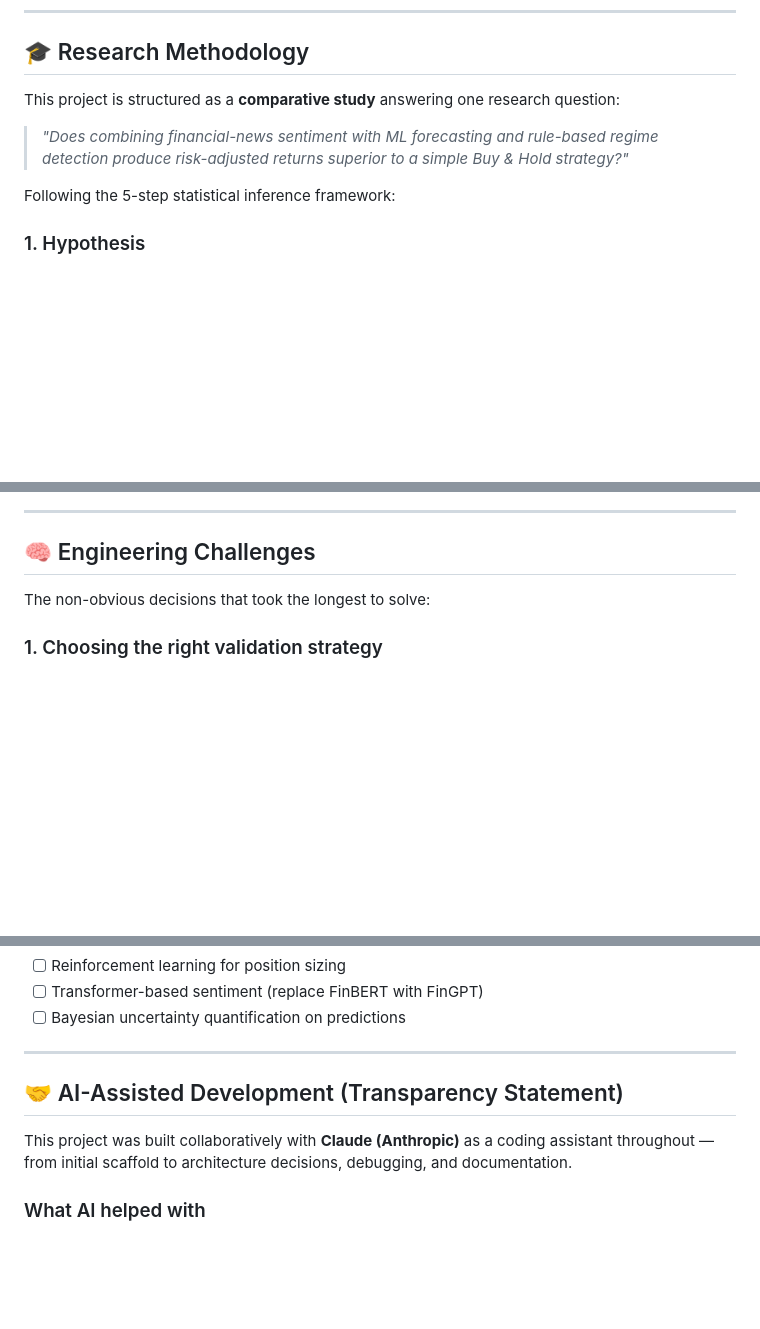
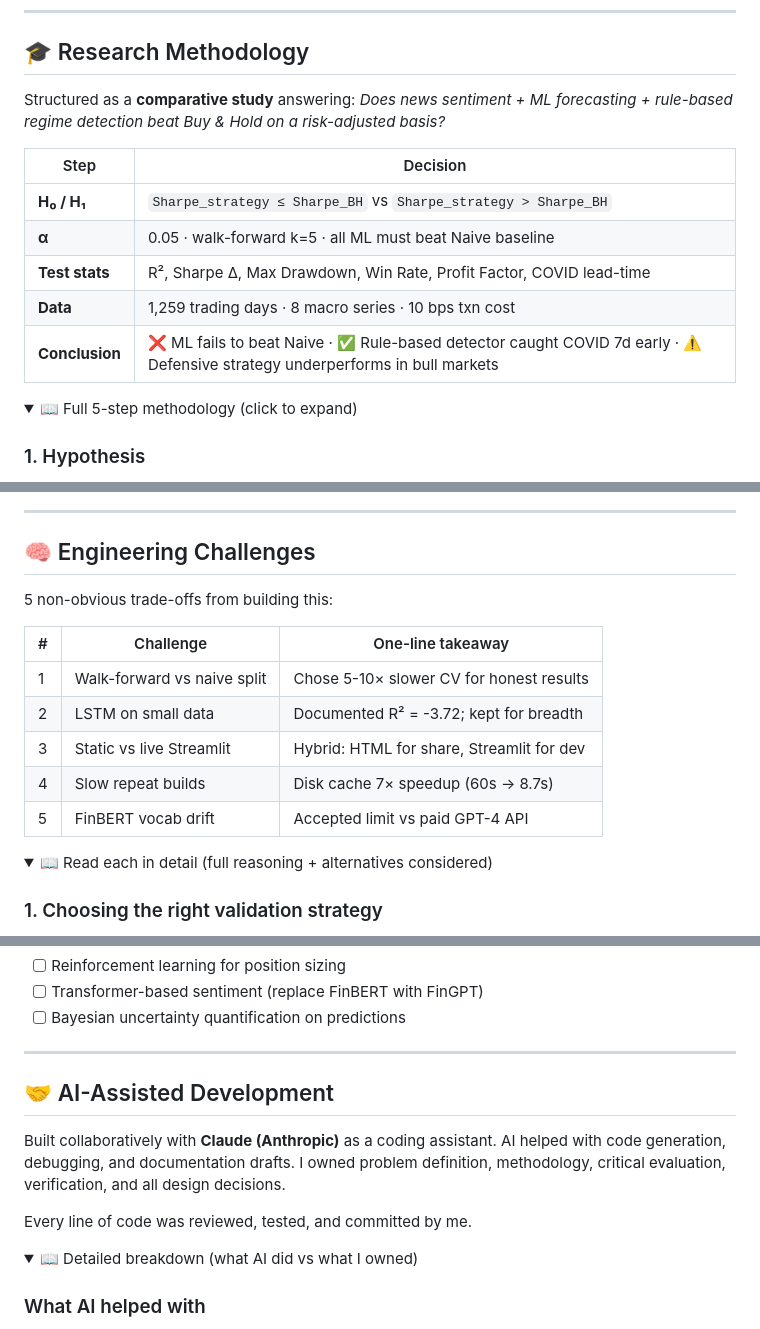
Before and after one commit to oomNoNe/black-swan-indicator, a Markdown page: README.md, 3 parts joined by grey strips. GitHub-like rendering; folded sections open; blank space fills up the shorter version.

```diff
--- a/README.md
+++ b/README.md
@@ -184,14 +184,20 @@ backtests omit this** and overstate strategy performance.
 
 ## 🎓 Research Methodology
 
-This project is structured as a **comparative study** answering one research
-question:
+Structured as a **comparative study** answering: *Does news sentiment +
+ML forecasting + rule-based regime detection beat Buy & Hold on a
+risk-adjusted basis?*
 
-> *"Does combining financial-news sentiment with ML forecasting and rule-based
-> regime detection produce risk-adjusted returns superior to a simple Buy & Hold
-> strategy?"*
+| Step | Decision |
+|---|---|
+| **H₀ / H₁** | `Sharpe_strategy ≤ Sharpe_BH` vs `Sharpe_strategy > Sharpe_BH` |
+| **α** | 0.05 · walk-forward k=5 · all ML must beat Naive baseline |
+| **Test stats** | R², Sharpe Δ, Max Drawdown, Win Rate, Profit Factor, COVID lead-time |
+| **Data** | 1,259 trading days · 8 macro series · 10 bps txn cost |
+| **Conclusion** | ❌ ML fails to beat Naive · ✅ Rule-based detector caught COVID 7d early · ⚠️ Defensive strategy underperforms in bull markets |
 
-Following the 5-step statistical inference framework:
+<details>
+<summary>📖 Full 5-step methodology (click to expand)</summary>
 
 ### 1. Hypothesis
 - **H₀ (Null)**: The Black Swan strategy performs no better than Buy & Hold
@@ -236,7 +244,18 @@ bootstrap CI for Sharpe difference, paired t-test on daily returns.
 
 ## 🧠 Engineering Challenges
 
-The non-obvious decisions that took the longest to solve:
+5 non-obvious trade-offs from building this:
+
+| # | Challenge | One-line takeaway |
+|---|---|---|
+| 1 | Walk-forward vs naive split | Chose 5-10× slower CV for honest results |
+| 2 | LSTM on small data | Documented R² = -3.72; kept for breadth |
+| 3 | Static vs live Streamlit | Hybrid: HTML for share, Streamlit for dev |
+| 4 | Slow repeat builds | Disk cache 7× speedup (60s → 8.7s) |
+| 5 | FinBERT vocab drift | Accepted limit vs paid GPT-4 API |
+
+<details>
+<summary>📖 Read each in detail (full reasoning + alternatives considered)</summary>
 
 ### 1. Choosing the right validation strategy
 **Problem**: Random `train_test_split` leaked future information into training,
@@ -431,11 +460,17 @@ Honest, scoped roadmap (no vaporware):
 
 ---
 
-## 🤝 AI-Assisted Development (Transparency Statement)
+## 🤝 AI-Assisted Development
 
-This project was built collaboratively with **Claude (Anthropic)** as a coding
-assistant throughout — from initial scaffold to architecture decisions,
-debugging, and documentation.
+Built collaboratively with **Claude (Anthropic)** as a coding assistant.
+AI helped with code generation, debugging, and documentation drafts.
+I owned problem definition, methodology, critical evaluation,
+verification, and all design decisions.
+
+Every line of code was reviewed, tested, and committed by me.
+
+<details>
+<summary>📖 Detailed breakdown (what AI did vs what I owned)</summary>
 
 ### What AI helped with
 - 💻 Boilerplate code generation (Streamlit, Plotly chart factories, ML pipeline)
```
Also changed, not shown: other parts of README.md (+16 -5 lines), README.th.md (+41 -15 lines).
